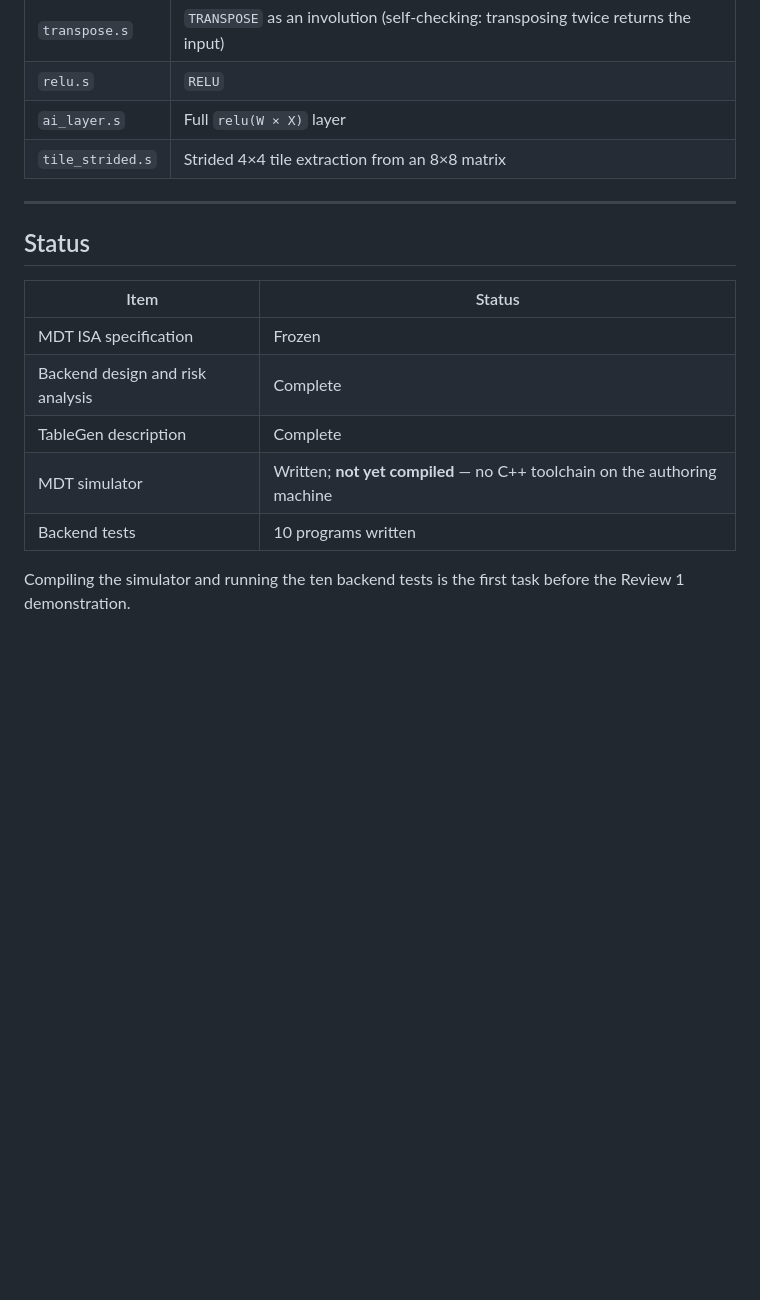
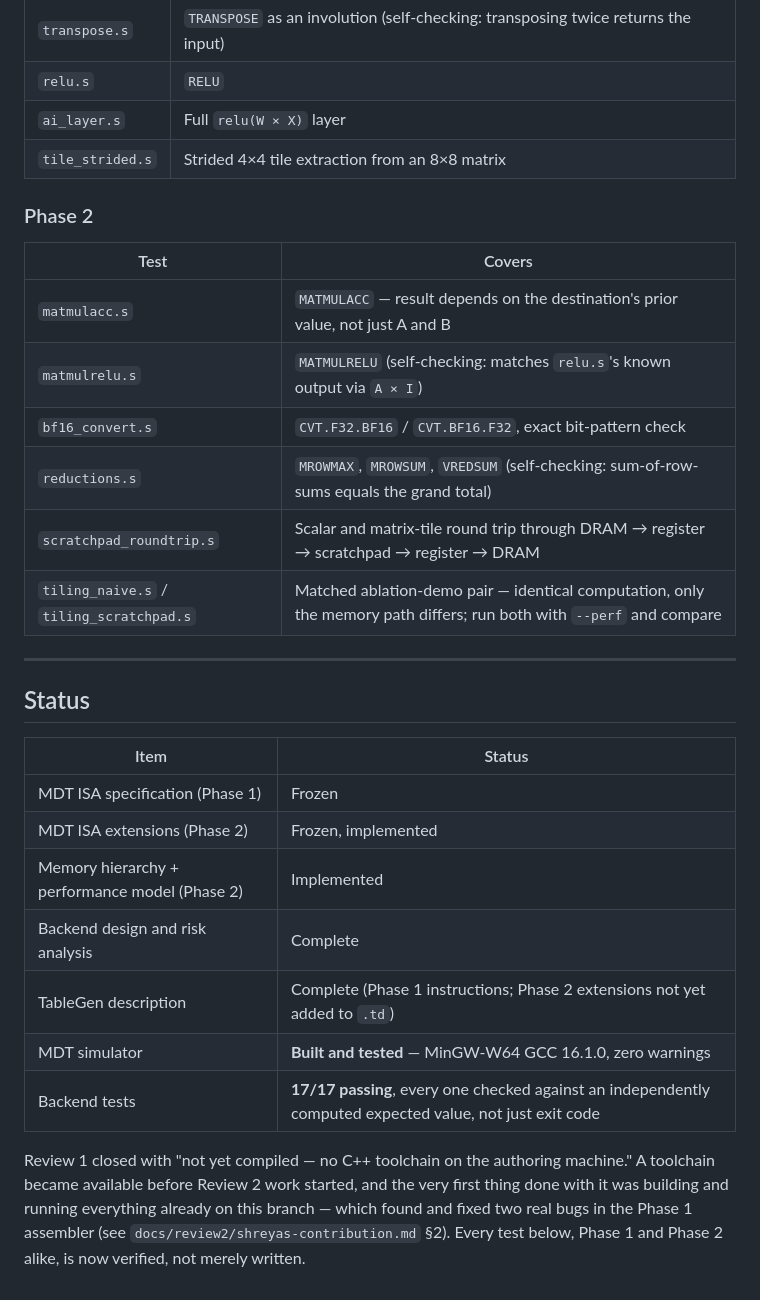
Before and after one commit to shreyasmandem/MatrixDSL, a Markdown page: README.md, the part around one of its changes. Drawn GitHub-style; blank space fills up the shorter version.

```diff
--- a/README.md
+++ b/README.md
@@ -111,17 +142,34 @@ M0 =
 | `ai_layer.s` | Full `relu(W × X)` layer |
 | `tile_strided.s` | Strided 4×4 tile extraction from an 8×8 matrix |
 
+### Phase 2
+
+| Test | Covers |
+|---|---|
+| `matmulacc.s` | `MATMULACC` — result depends on the destination's prior value, not just A and B |
+| `matmulrelu.s` | `MATMULRELU` (self-checking: matches `relu.s`'s known output via `A × I`) |
+| `bf16_convert.s` | `CVT.F32.BF16` / `CVT.BF16.F32`, exact bit-pattern check |
+| `reductions.s` | `MROWMAX`, `MROWSUM`, `VREDSUM` (self-checking: sum-of-row-sums equals the grand total) |
+| `scratchpad_roundtrip.s` | Scalar and matrix-tile round trip through DRAM → register → scratchpad → register → DRAM |
+| `tiling_naive.s` / `tiling_scratchpad.s` | Matched ablation-demo pair — identical computation, only the memory path differs; run both with `--perf` and compare |
+
 ---
 
 ## Status
 
 | Item | Status |
 |---|---|
-| MDT ISA specification | Frozen |
+| MDT ISA specification (Phase 1) | Frozen |
+| MDT ISA extensions (Phase 2) | Frozen, implemented |
+| Memory hierarchy + performance model (Phase 2) | Implemented |
 | Backend design and risk analysis | Complete |
-| TableGen description | Complete |
-| MDT simulator | Written; **not yet compiled** — no C++ toolchain on the authoring machine |
-| Backend tests | 10 programs written |
+| TableGen description | Complete (Phase 1 instructions; Phase 2 extensions not yet added to `.td`) |
+| MDT simulator | **Built and tested** — MinGW-W64 GCC 16.1.0, zero warnings |
+| Backend tests | **17/17 passing**, every one checked against an independently computed expected value, not just exit code |
 
-Compiling the simulator and running the ten backend tests is the first task before the
-Review 1 demonstration.
+Review 1 closed with "not yet compiled — no C++ toolchain on the authoring
+machine." A toolchain became available before Review 2 work started, and the very
+first thing done with it was building and running everything already on this
+branch — which found and fixed two real bugs in the Phase 1 assembler (see
+`docs/review2/shreyas-contribution.md` §2). Every test below, Phase 1 and Phase 2
+alike, is now verified, not merely written.
```
Also changed, not shown: other parts of README.md (+59 -28 lines), docs/review2/shreyas-contribution.md (added, +209 -0 lines).
